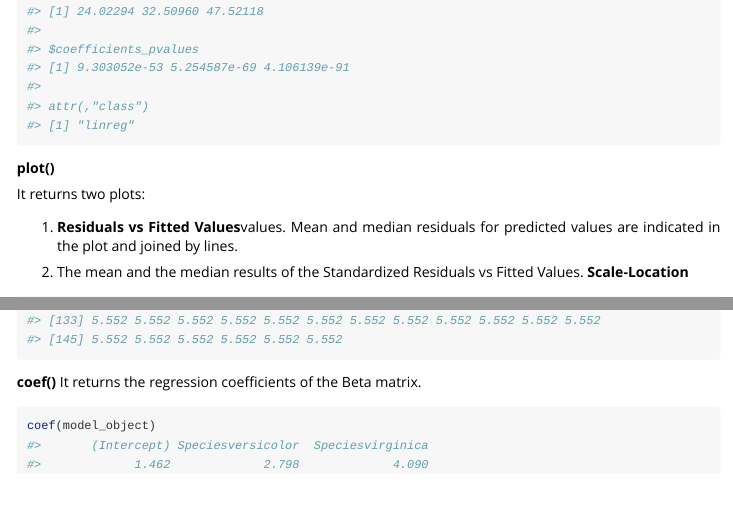
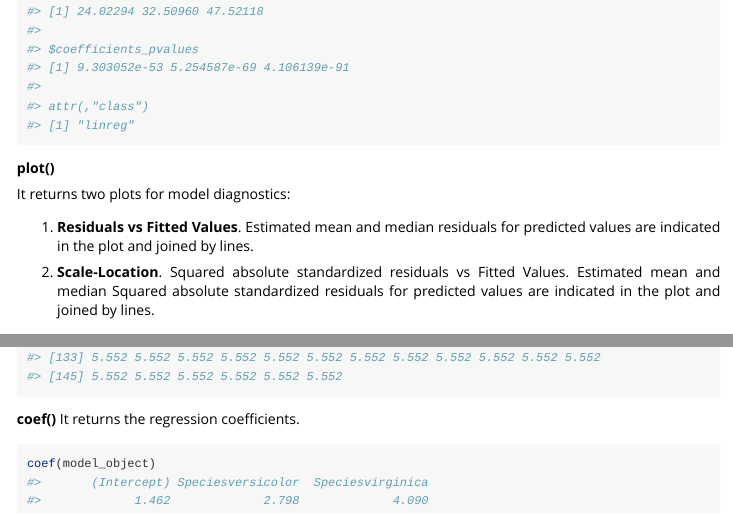
Before and after one commit to AlanCT94/Lab04, an R Markdown document (vignettes/Linear_regression.Rmd): the page in a window 1100 px wide, from 2710 px down, and a second part further down, joined at a grey line. Rendered offline with R 4.5, knitr and Pandoc, with nearby package versions; some code elsewhere in the file could not run offline.

Commit message:
Update plot section of vignette

````diff
--- a/vignettes/Linear_regression.Rmd
+++ b/vignettes/Linear_regression.Rmd
@@ -51,9 +51,11 @@ print(model_object)
 
 **plot()**
 
-It returns two plots:
+It returns two plots for model diagnostics:
 
-1. **Residuals vs Fitted Values**values. Mean and median residuals for predicted values are indicated in the plot and joined by lines.
+1. **Residuals vs Fitted Values**. Estimated mean and median residuals for predicted values are indicated in the plot and joined by lines.
 
-1. The mean and the median results of the Standardized Residuals vs Fitted Values. **Scale-Location**
+1. **Scale-Location**. Squared absolute standardized residuals vs Fitted Values.
+Estimated mean and median Squared absolute standardized residuals for predicted
+values are indicated in the plot and joined by lines.
 
@@ -82,7 +84,7 @@ pred(model_object)
 ```
 
 **coef()**
-It returns the regression coefficients of the Beta matrix.
+It returns the regression coefficients.
 ```{r}
 coef(model_object)
 ```
````
Also changed, not shown: vignettes/Linear_regression.Rmd (2 more changed lines).
